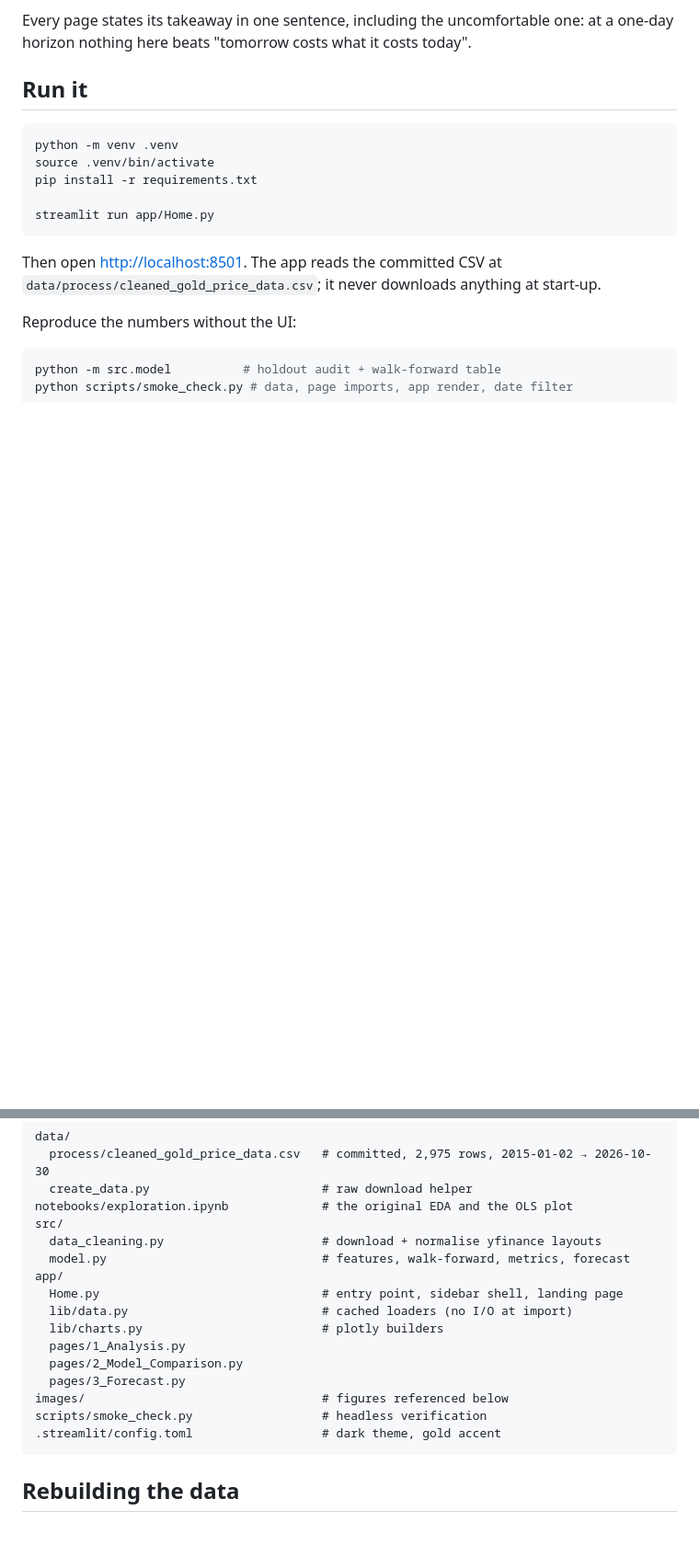
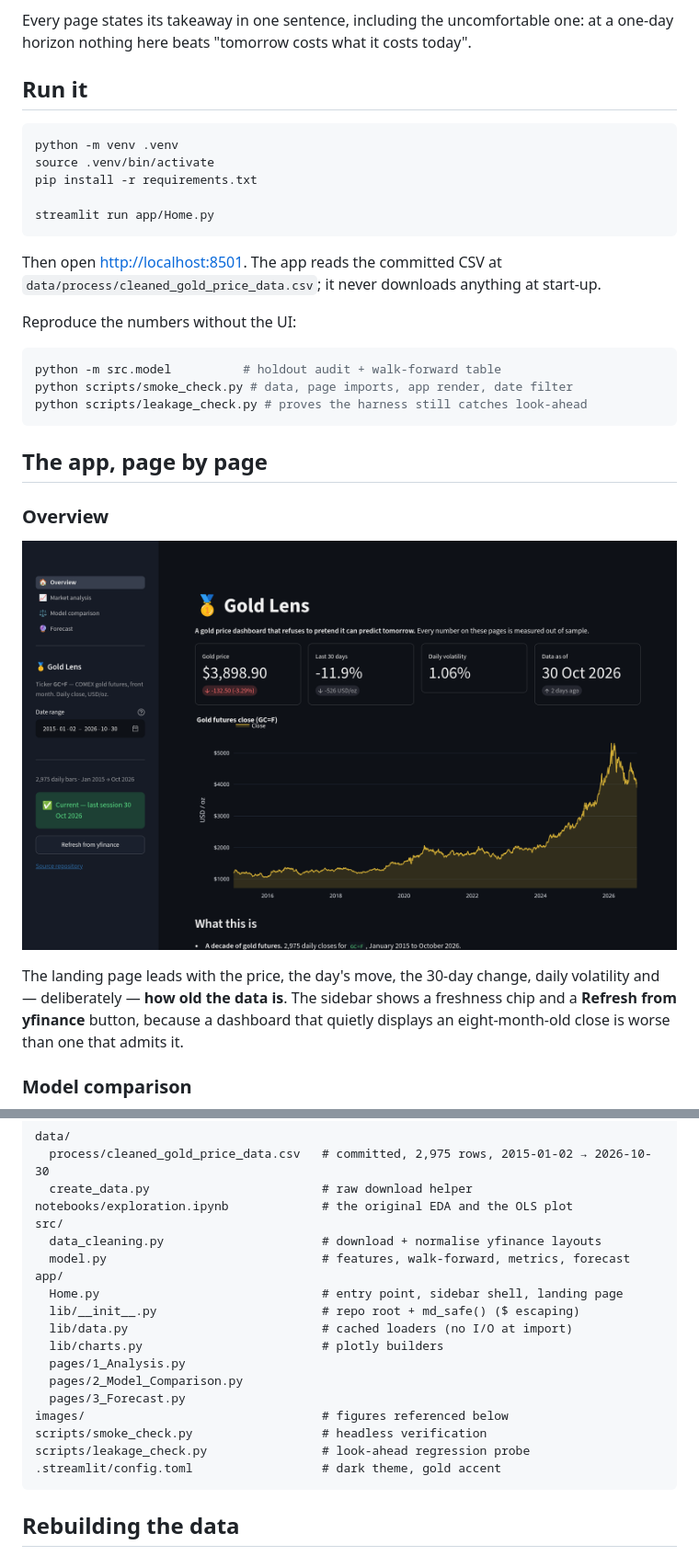
Before and after one commit to Thay32-Heng/Gold-Price-Analysis---Simple-Prediction, a Markdown page: README.md, 2 parts joined by grey strips. Shown at 92% size. GitHub-like rendering; pictures changed too: images/app_overview.png (added); blank space fills up the shorter version.

````diff
--- a/README.md
+++ b/README.md
@@ -39,4 +39,19 @@ Reproduce the numbers without the UI:
 ```bash
 python -m src.model          # holdout audit + walk-forward table
 python scripts/smoke_check.py # data, page imports, app render, date filter
+python scripts/leakage_check.py # proves the harness still catches look-ahead
 ```
+
+## The app, page by page
+
+### Overview
+
+![Overview page](images/app_overview.png)
+
+The landing page leads with the price, the day's move, the 30-day change, daily
+volatility and — deliberately — **how old the data is**. The sidebar shows a
+freshness chip and a **Refresh from yfinance** button, because a dashboard that
+quietly displays an eight-month-old close is worse than one that admits it.
+
+### Model comparison
+
@@ -81,6 +110,7 @@ src/
   model.py                              # features, walk-forward, metrics, forecast
 app/
   Home.py                               # entry point, sidebar shell, landing page
+  lib/__init__.py                       # repo root + md_safe() ($ escaping)
   lib/data.py                           # cached loaders (no I/O at import)
   lib/charts.py                         # plotly builders
   pages/1_Analysis.py
@@ -88,6 +118,7 @@ app/
   pages/3_Forecast.py
 images/                                 # figures referenced below
 scripts/smoke_check.py                  # headless verification
+scripts/leakage_check.py                # look-ahead regression probe
 .streamlit/config.toml                  # dark theme, gold accent
 ```
 
````
Also changed, not shown: other parts of README.md (+56 -3 lines), images/app_forecast.png (added), images/app_model_comparison.png (added), 5 other files.
